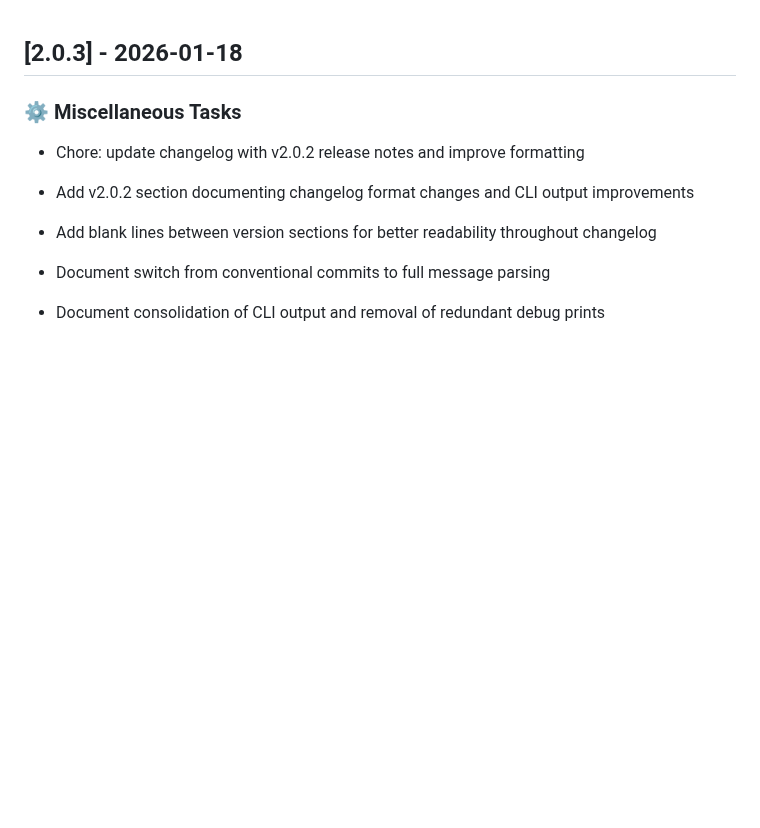
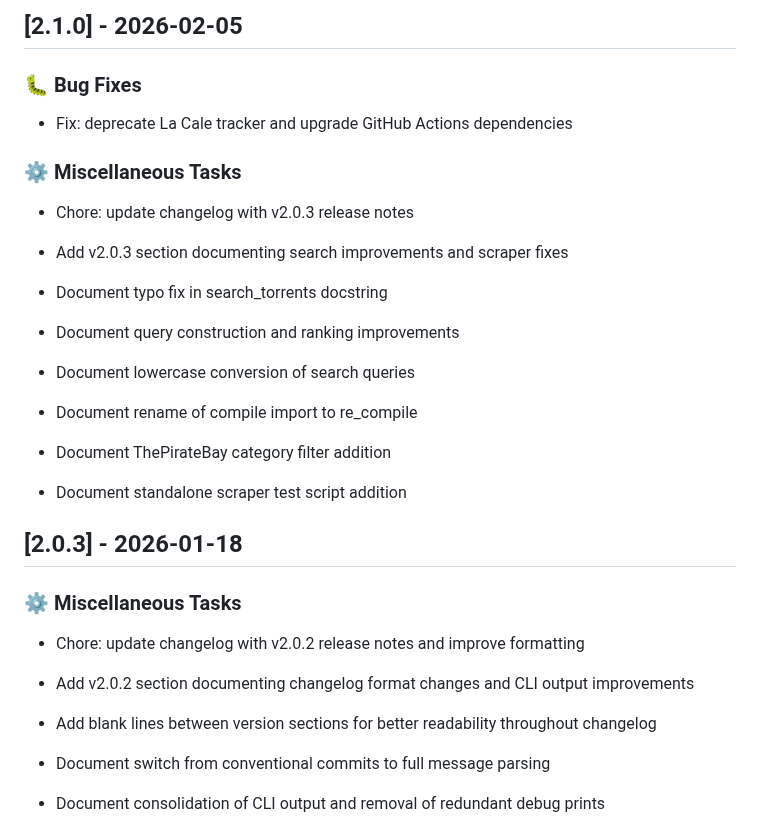
Before and after one commit to philogicae/torrent-search-mcp, a Markdown page: CHANGELOG.md, the part around one of its changes. GitHub-like rendering; blank space fills up the shorter version.

Commit message:
chore: update changelog with v2.1.0 release notes

```diff
--- a/CHANGELOG.md
+++ b/CHANGELOG.md
@@ -1,3 +1,20 @@
+## [2.1.0] - 2026-02-05
+
+### 🐛 Bug Fixes
+
+- Fix: deprecate La Cale tracker and upgrade GitHub Actions dependencies
+
+### ⚙️ Miscellaneous Tasks
+
+- Chore: update changelog with v2.0.3 release notes
+
+- Add v2.0.3 section documenting search improvements and scraper fixes
+- Document typo fix in search_torrents docstring
+- Document query construction and ranking improvements
+- Document lowercase conversion of search queries
+- Document rename of compile import to re_compile
+- Document ThePirateBay category filter addition
+- Document standalone scraper test script addition
 ## [2.0.3] - 2026-01-18
 
 ### ⚙️ Miscellaneous Tasks
```
Also changed, not shown: other parts of CHANGELOG.md (+0 -27 lines).
